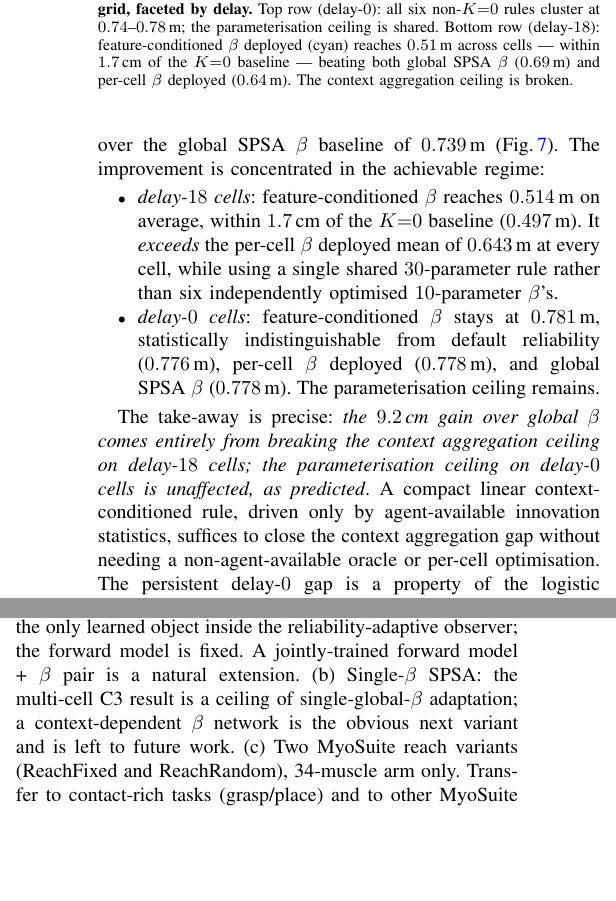
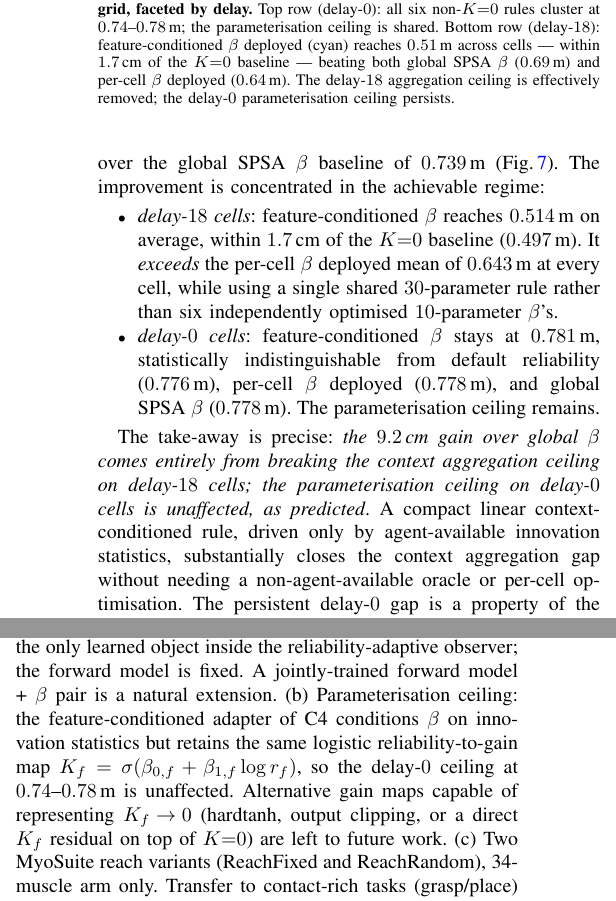
Before and after one commit to jkoba0512/myoarm-forward-state-estimation, a LaTeX paper (paper/main.tex): two parts of the columns of pages 9 and 10 of 15, joined at a grey line, cut so that both start at the same text, the shorter picture padded with empty space. Compiled offline with pdfLaTeX.

Commit message:
revise: round-3 review fixes (claims count / C5 renumber / Limits / rhetoric scope)
All four required fixes from the 2026-05-17 round-3 review applied:

Fix 1 — Introduction organization paragraph: 'reports the four
claims' -> 'reports the five claims' (C1-C5 since C4 was inserted).

Fix 2 — Discussion ReachRandom section: 'The two C4 findings
combine as follows' -> 'The two C5 findings combine as follows'
(task transfer is now C5).

Fix 3 — Limits item (b): replaced the now-obsolete 'Single-β SPSA
... context-dependent β network is the obvious next variant' (the
network is implemented in C4) with the parameterisation ceiling
limitation:
  'feature-conditioned adapter ... retains the same logistic
   reliability-to-gain map ... so the delay-0 ceiling at
   0.74-0.78 m is unaffected. Alternative gain maps capable of
   representing K_f → 0 (hardtanh, output clipping, or a direct
   K_f residual on top of K=0) are left to future work.'

Fix 4 — rhetoric scope on 'breaks' / 'suffices':
* Figure caption F_adapt_compare: 'The context aggregation ceiling
  is broken' -> 'The delay-18 aggregation ceiling is effectively
  removed; the delay-0 parameterisation ceiling persists.'
* Results §4.6: 'suffices to close the context aggregation gap'
  -> 'substantially closes the context aggregation gap in the
  achievable delay-18 regime'.
* Conclusion: 'contain enough information to overcome' ->
  'contain enough information in this focused-grid setting to
  overcome'.

Build: 15 pages, clean, undefined ref / citation zero. Round-3
reframe terminate-ready per codex's "final recommendation".

Co-Authored-By: Claude Opus 4.7 (1M context) <noreply@anthropic.com>

```diff
--- a/paper/main.tex
+++ b/paper/main.tex
@@ -1204,7 +1204,9 @@ parameterisation ceiling is shared. Bottom row (delay-$18$):
 feature-conditioned $\beta$ deployed (cyan) reaches $0.51$\,m
 across cells --- within $1.7$\,cm of the $K{=}0$ baseline ---
 beating both global SPSA $\beta$ ($0.69$\,m) and per-cell $\beta$
-deployed ($0.64$\,m). The context aggregation ceiling is broken.}
+deployed ($0.64$\,m). The delay-$18$ aggregation ceiling is
+effectively removed; the delay-$0$ parameterisation ceiling
+persists.}
 \label{fig:F_adapt_compare}
 \end{figure}
 
@@ -1234,7 +1236,7 @@ $\beta$ comes entirely from breaking the context aggregation
 ceiling on delay-$18$ cells; the parameterisation ceiling on
 delay-$0$ cells is unaffected, as predicted}. A compact linear
 context-conditioned rule, driven only by agent-available
-innovation statistics, suffices to close the context aggregation
+innovation statistics, substantially closes the context aggregation
 gap without needing a non-agent-available oracle or per-cell
 optimisation. The persistent delay-$0$ gap is a property of the
 logistic reliability-to-gain map, not of the context information
@@ -1420,10 +1422,14 @@ depend on $K^{\star}_{\mathrm{cl}}$ structure as C3 shows.
 \noindent\textbf{Limits and open questions.} (a)~Two-layer rule only:
 $\beta$ is the only learned object inside the reliability-adaptive
 observer; the forward model is fixed. A jointly-trained forward
-model + $\beta$ pair is a natural extension. (b)~Single-$\beta$
-SPSA: the multi-cell C3 result is a ceiling of single-global-$\beta$
-adaptation; a context-dependent $\beta$ network is the obvious next
-variant and is left to future work. (c)~Two MyoSuite reach variants
+model + $\beta$ pair is a natural extension. (b)~Parameterisation
+ceiling: the feature-conditioned adapter of C4 conditions $\beta$
+on innovation statistics but retains the same logistic
+reliability-to-gain map $K_f = \sigma(\beta_{0,f} +
+\beta_{1,f} \log r_f)$, so the delay-$0$ ceiling at
+$0.74$--$0.78$\,m is unaffected. Alternative gain maps capable of
+representing $K_f \!\to\! 0$ (hardtanh, output clipping, or a direct
+$K_f$ residual on top of $K{=}0$) are left to future work. (c)~Two MyoSuite reach variants
 (ReachFixed and ReachRandom), 34-muscle arm only. Transfer to
 contact-rich tasks (grasp/place) and to other MyoSuite arms
 (Elbow/Finger reach) remains open. (d)~Forward-model family: the
```
Also changed, not shown: paper/main.pdf, paper/main.tex (6 more changed lines).
